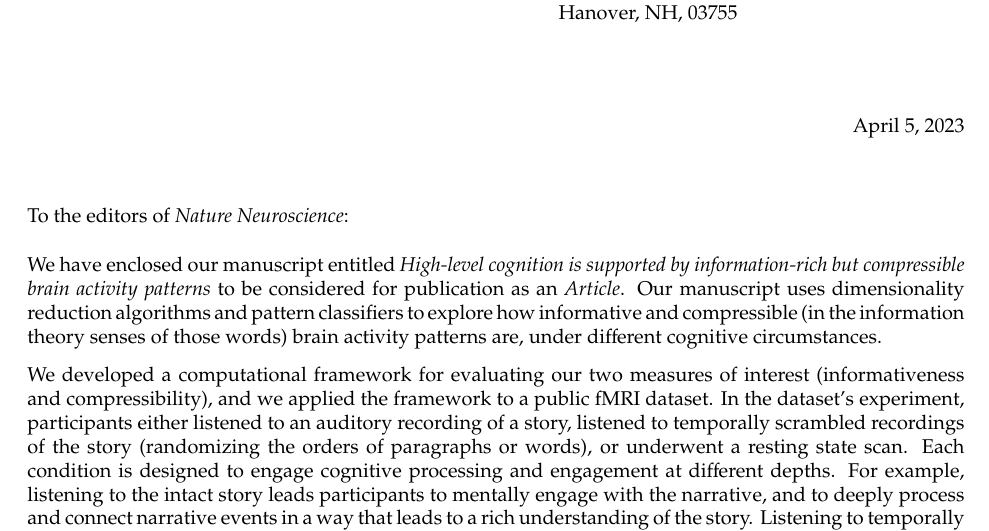
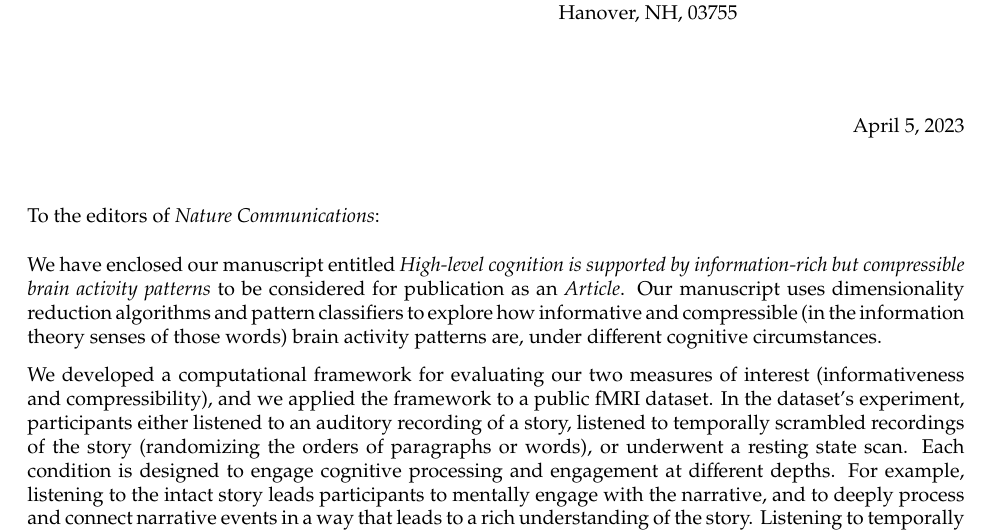
Before and after one commit to ContextLab/pca_paper, a LaTeX document (paper/admin/cover_letter.tex): part of the page, cut so that both start at the same text. Compiled offline with pdfLaTeX.

Commit message:
updated cover letter for nature comms

```diff
--- a/paper/admin/cover_letter.tex
+++ b/paper/admin/cover_letter.tex
@@ -15,7 +15,7 @@
 
 \newlfmP{Headlinewd=0pt,Footlinewd=0pt}
 
-\newcommand{\journal}{Nature Neuroscience}
+\newcommand{\journal}{Nature Communications}
 \newcommand{\articletype}{Article}
 \newcommand{\myTitle}{High-level cognition is supported by information-rich but compressible brain activity patterns}
 \newcommand{\corresponding}{Jeremy R. Manning}
```
Also changed, not shown: paper/admin/cover_letter.pdf.
